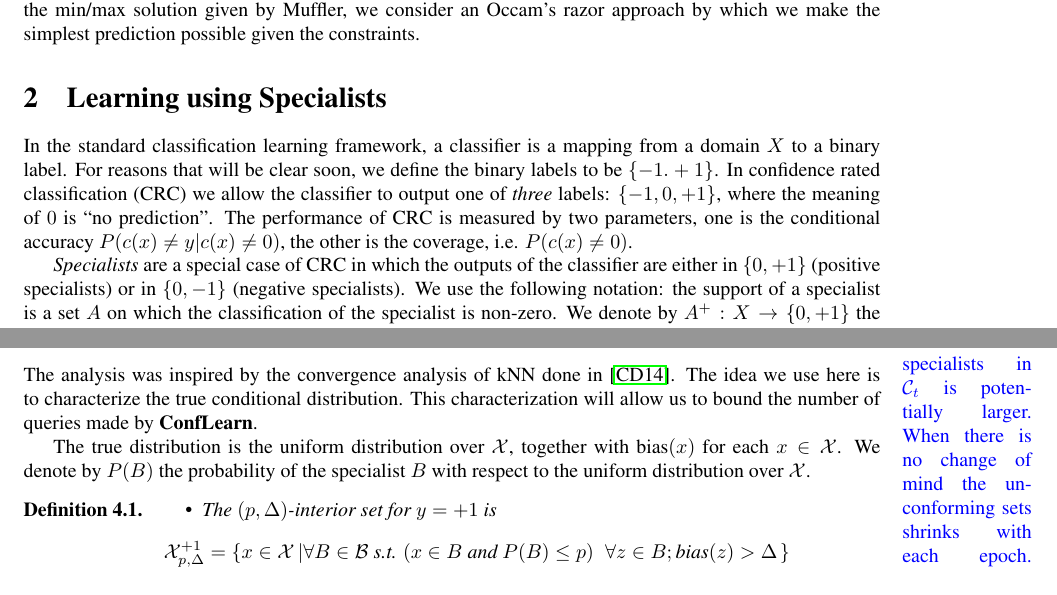
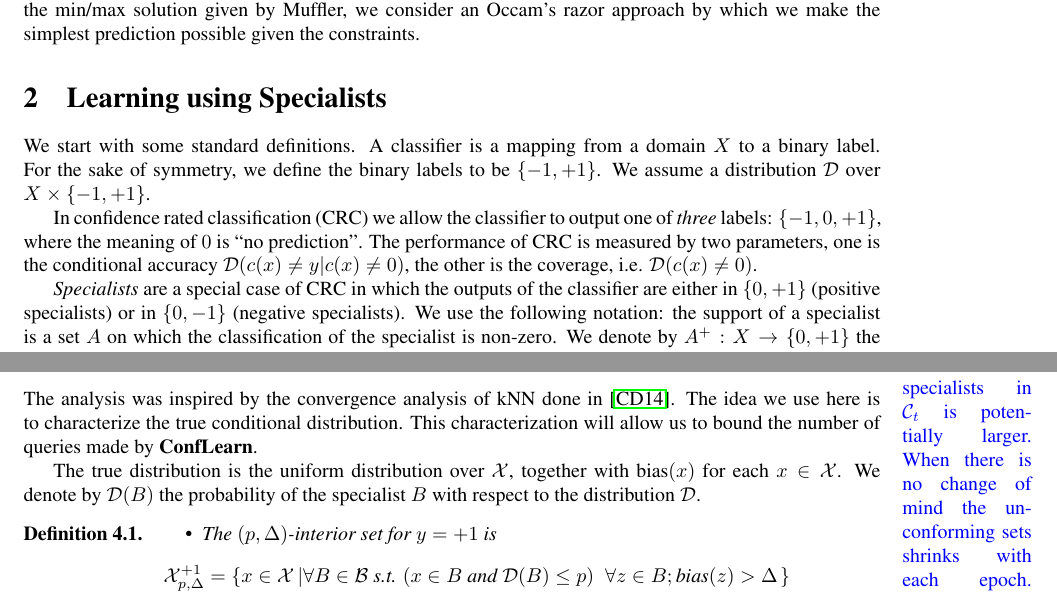
Before and after one commit to yoavfreund/GameTheoreticConfidence, a LaTeX document (ActiveBalls/ActiveBalls3.tex): two parts of pages 1 and 3 of 13, joined at a grey line, cut so that both start at the same text. Compiled offline with pdfLaTeX.

Commit message:
gave characterization of true dist

```diff
--- a/ActiveBalls/ActiveBalls3.tex
+++ b/ActiveBalls/ActiveBalls3.tex
@@ -195,14 +195,16 @@ simplest prediction possible given the constraints.
 
 \section{Learning using Specialists}
 
-In the standard classification learning framework, a classifier is a
-mapping from a domain $X$ to a binary label. For reasons that will be
-clear soon, we define the binary labels to be $\{-1.+1\}$. In
-confidence rated classification (CRC) we allow the classifier to output one
-of {\em three} labels: $\{-1,0,+1\}$, where the meaning of $0$ is ``no
-prediction''. The performance of CRC is measured by two parameters,
-one is the conditional accuracy $P(c(x) \neq y | c(x) \neq 0)$, the other
-is the coverage, i.e. $P(c(x) \neq 0)$.
+We start with some standard definitions. A classifier is a
+mapping from a domain $X$ to a binary label. For the sake of symmetry,
+we define the binary labels to be $\{-1,+1\}$. We assume a
+distribution $\D$ over $X \times \{-1,+1\}$.
+
+In confidence rated classification (CRC) we allow the classifier to
+output one of {\em three} labels: $\{-1,0,+1\}$, where the meaning of
+$0$ is ``no prediction''. The performance of CRC is measured by two
+parameters, one is the conditional accuracy $\D(c(x) \neq y | c(x) \neq
+0)$, the other is the coverage, i.e. $\D(c(x) \neq 0)$.
 
 {\em Specialists} are a special case of CRC in which the outputs of
 the classifier are either in $\{0,+1\}$ (positive specialists) or in
@@ -403,8 +405,9 @@ will allow us to bound the number of queries made by \ActiveLearn.
 
 The true distribution is the uniform distribution over
 $\all$, together with $\bias(x)$ for each $x \in \all$. We denote by
-$P(B)$ the probability of the specialist $B$ with respect to the
-uniform distribution over $\all$.
+$\D(B)$ the probability of the specialist $B$ with respect to the
+distribution $\D$.
+
 
 \newcommand{\interior}[3]{{#1}^{#2}_{#3}}
 
@@ -414,7 +417,7 @@ uniform distribution over $\all$.
       \[
       \interior{\all}{+1}{p,\Delta} =
       \left\{x \in \all \left|
-      \forall B \in \cB \mbox{ s.t. } (x \in B \mbox{ and } P(B) \leq
+      \forall B \in \cB \mbox{ s.t. } (x \in B \mbox{ and } \D(B) \leq
       p)\;\; \forall z \in B; \bias(z)>\Delta
       \right.\right\}
   \]
```
Also changed, not shown: ActiveBalls/ActiveBalls3.tex (21 more changed lines).
